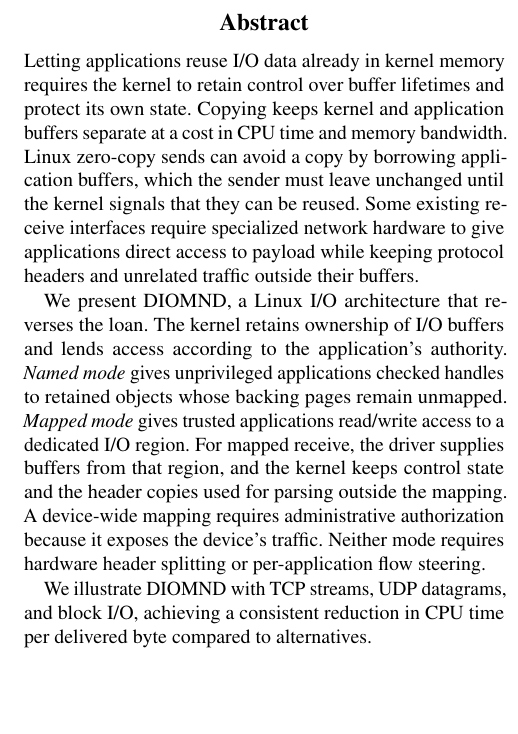
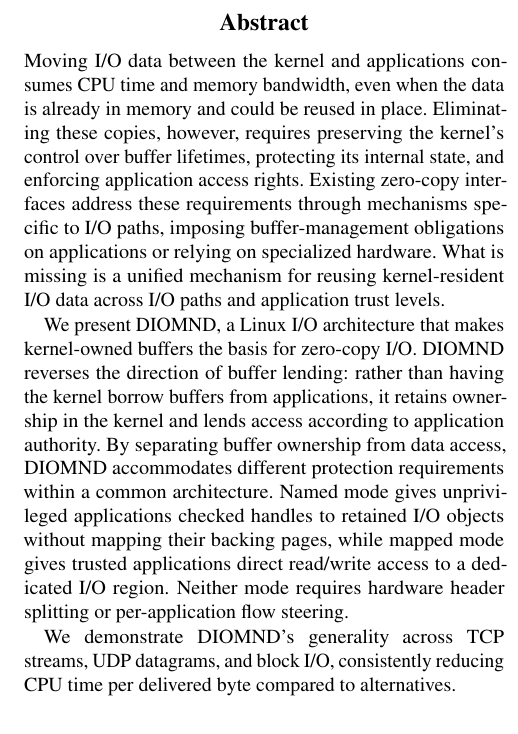
Before and after one commit to Markuze/DIAMOND, a LaTeX paper (main.tex, which reads sections/00-abstract.tex): part of one column of page 1 of 10 before the commit and part of one column of page 1 of 11 after it, cut so that both start at the same text, the shorter picture padded with empty space. Compiled offline with pdfLaTeX; a LaTeX package or settings file that is missing is left out.

Commit message:
Updates from Overleaf

```diff
--- a/sections/00-abstract.tex
+++ b/sections/00-abstract.tex
@@ -1,22 +1,5 @@
-Letting applications reuse I/O data already in kernel memory requires the kernel
-to retain control over buffer lifetimes and protect its own state. Copying keeps
-kernel and application buffers separate at a cost in CPU time and memory bandwidth.
-Linux zero-copy sends can avoid a copy by borrowing application buffers, which
-the sender must leave unchanged until the kernel signals that they can be reused.
-Some existing receive interfaces require specialized network hardware to give
-applications direct access to payload while keeping protocol headers and unrelated
-traffic outside their buffers.
+Moving I/O data between the kernel and applications consumes CPU time and memory bandwidth, even when the data is already in memory and could be reused in place. Eliminating these copies, however, requires preserving the kernel’s control over buffer lifetimes, protecting its internal state, and enforcing application access rights. Existing zero-copy interfaces address these requirements through mechanisms specific to I/O paths, imposing buffer-management obligations on applications or relying on specialized hardware. What is missing is a unified mechanism for reusing kernel-resident I/O data across I/O paths and application trust levels.
 
-We present \sys, a Linux I/O architecture that reverses the loan. The kernel
-retains ownership of I/O buffers and lends access according to the application's
-authority. \emph{Named mode} gives unprivileged applications checked handles to
-retained objects whose backing pages remain unmapped. \emph{Mapped mode} gives
-trusted applications read/write access to a dedicated I/O region. For mapped
-receive, the driver supplies buffers from that region, and the kernel keeps
-control state and the header copies used for parsing outside the mapping.
-A device-wide mapping requires administrative authorization because it exposes
-the device's traffic. Neither mode requires hardware header splitting or
-per-application flow steering.
+We present DIOMND, a Linux I/O architecture that makes kernel-owned buffers the basis for zero-copy I/O. DIOMND reverses the direction of buffer lending: rather than having the kernel borrow buffers from applications, it retains ownership in the kernel and lends access according to application authority. By separating buffer ownership from data access, DIOMND accommodates different protection requirements within a common architecture. Named mode gives unprivileged applications checked handles to retained I/O objects without mapping their backing pages, while mapped mode gives trusted applications direct read/write access to a dedicated I/O region. Neither mode requires hardware header splitting or per-application flow steering.
 
-We illustrate \sys with TCP streams, UDP datagrams, and block I/O, achieving a consistent reduction in CPU time per delivered byte compared to alternatives.
-% CLAIMS S1, full-speed matched comparison. The copying comparison (S6) is unmatched.
+We demonstrate DIOMND's generality across TCP streams, UDP datagrams, and block I/O, consistently reducing CPU time per delivered byte compared to alternatives.
```
